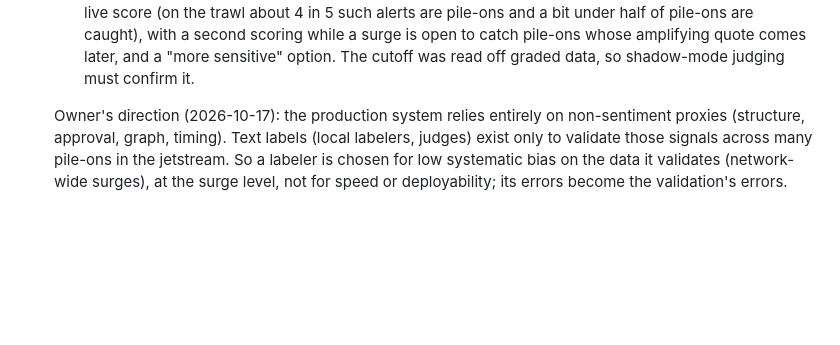
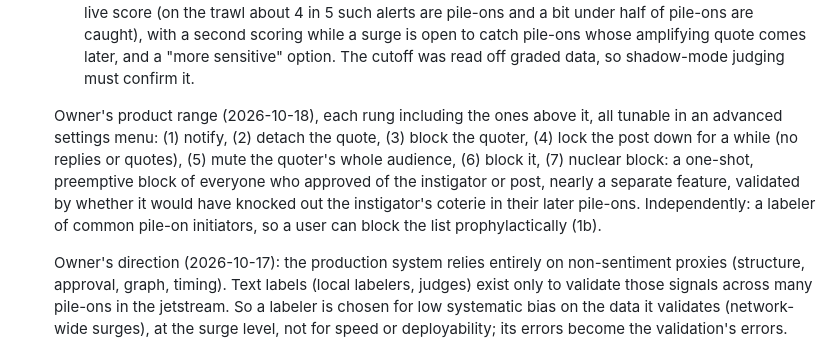
Before and after one commit to Iteratrix/pileon, a Markdown page: CLAUDE.md, the part around the change. Drawn GitHub-style; blank space fills up the shorter version.

Commit message:
Record the owner's response ladder and the initiator labeler
Co-Authored-By: Claude Opus 5.5 <noreply@anthropic.com>
Claude-Session: https://claude.ai/code/session_017nD1mcP3YWJ7DjxQZBAtHU

```diff
--- a/CLAUDE.md
+++ b/CLAUDE.md
@@ -67,6 +67,16 @@ nothing that names the study's amplifier or targets belongs in tracked files.
      with a second scoring while a surge is open to catch pile-ons whose
      amplifying quote comes later, and a "more sensitive" option. The cutoff
      was read off graded data, so shadow-mode judging must confirm it.
+
+   Owner's product range (2026-10-18), each rung including the ones above
+   it, all tunable in an advanced settings menu: (1) notify, (2) detach the
+   quote, (3) block the quoter, (4) lock the post down for a while (no
+   replies or quotes), (5) mute the quoter's whole audience, (6) block it,
+   (7) nuclear block: a one-shot, preemptive block of everyone who approved
+   of the instigator or post, nearly a separate feature, validated by
+   whether it would have knocked out the instigator's coterie in their
+   later pile-ons. Independently: a labeler of common pile-on initiators,
+   so a user can block the list prophylactically (1b).
 
    Owner's direction (2026-10-17): the production system relies entirely on
    non-sentiment proxies (structure, approval, graph, timing). Text labels
```
